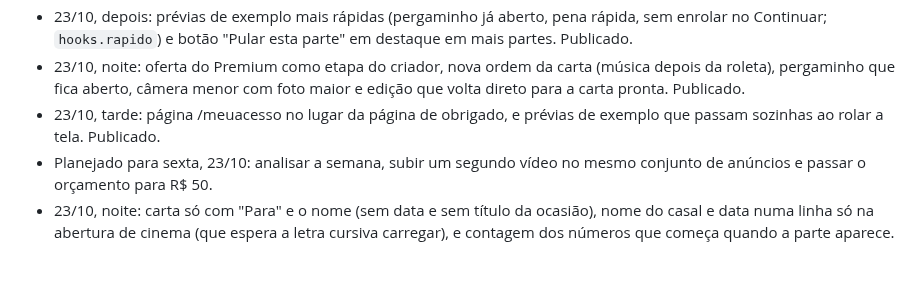
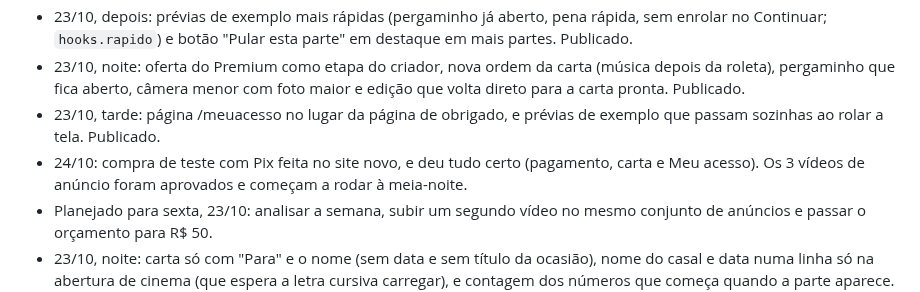
Before and after one commit to gustbeni/carta-com-proposito, a Markdown page: CLAUDE.md, the part around the change. GitHub-like rendering; blank space fills up the shorter version.

Commit message:
Anota a compra de teste e os anúncios aprovados [skip netlify]
Co-Authored-By: Claude Opus 5.5 <noreply@anthropic.com>
Claude-Session: https://claude.ai/code/session_01JzBiEJZBPjYvNMvr1cDraP

```diff
--- a/CLAUDE.md
+++ b/CLAUDE.md
@@ -101,5 +101,6 @@ Abra o `public/index.html` gerado no navegador e use "Ver prévia carta Premium"
 - 23/10, depois: prévias de exemplo mais rápidas (pergaminho já aberto, pena rápida, sem enrolar no Continuar; `hooks.rapido`) e botão "Pular esta parte" em destaque em mais partes. Publicado.
 - 23/10, noite: oferta do Premium como etapa do criador, nova ordem da carta (música depois da roleta), pergaminho que fica aberto, câmera menor com foto maior e edição que volta direto para a carta pronta. Publicado.
 - 23/10, tarde: página /meuacesso no lugar da página de obrigado, e prévias de exemplo que passam sozinhas ao rolar a tela. Publicado.
+- 24/10: compra de teste com Pix feita no site novo, e deu tudo certo (pagamento, carta e Meu acesso). Os 3 vídeos de anúncio foram aprovados e começam a rodar à meia-noite.
 - Planejado para sexta, 23/10: analisar a semana, subir um segundo vídeo no mesmo conjunto de anúncios e passar o orçamento para R$ 50.
 - 23/10, noite: carta só com "Para" e o nome (sem data e sem título da ocasião), nome do casal e data numa linha só na abertura de cinema (que espera a letra cursiva carregar), e contagem dos números que começa quando a parte aparece. Publicado.
```
